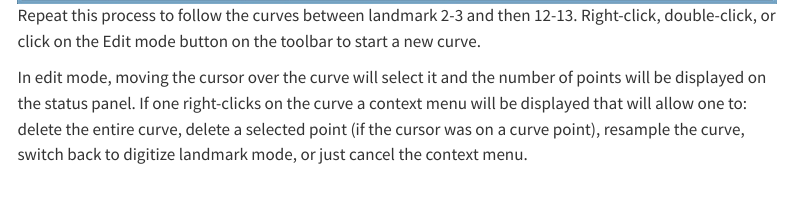
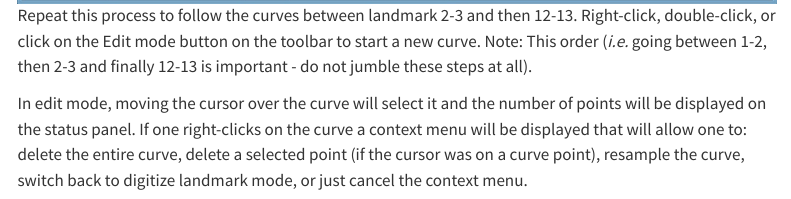
Before and after one commit to exeter-data-analytics/exeter-data-analytics.github.io, a Quarto document (posts/intro_to_geometric_morphometrics/index.qmd): the page in a window 1100 px wide, from 5920 px down. Rendered offline with R 4.5, knitr and Pandoc in place of Quarto, with nearby package versions; some code elsewhere in the file could not run offline; menus at the side of the page are left out; long lines of code are wrapped.

Commit message:
minor update to gmm

```diff
--- a/posts/intro_to_geometric_morphometrics/index.qmd
+++ b/posts/intro_to_geometric_morphometrics/index.qmd
@@ -111,7 +111,7 @@ Now, open the [02\_*Tribolium_castaneum*\_randomised.tps](#0) file image you wan
 
 After the initial landmarks have been sitiuated, use the *background curve* tool (accessed via ![](img/land_002.jpg){width="27" height="20"}in the top tool bar) to draw a multipoint line between landmark 1 and landmark 2. Usually, you need to just have a few well-spaced points that follow the outline of the shape you are measuring and one must start and end with a landmark.
 
-![use the background curve tool](img/land_003.jpg)Repeat this process to follow the curves between landmark 2-3 and then 12-13. Right-click, double-click, or click on the Edit mode button on the toolbar to start a new curve.
+![use the background curve tool](img/land_003.jpg)Repeat this process to follow the curves between landmark 2-3 and then 12-13. Right-click, double-click, or click on the Edit mode button on the toolbar to start a new curve. Note: This order (*i.e.* going between 1-2, then 2-3 and finally 12-13 is important - do not jumble these steps at all).
 
 In edit mode, moving the cursor over the curve will select it and the number of points will be displayed on the status panel. If one right-clicks on the curve a context menu will be displayed that will allow one to: delete the entire curve, delete a selected point (if the cursor was on a curve point), resample the curve, switch back to digitize landmark mode, or just cancel the context menu.
 
```
Also changed, not shown: docs/search.json, 6 other files.
